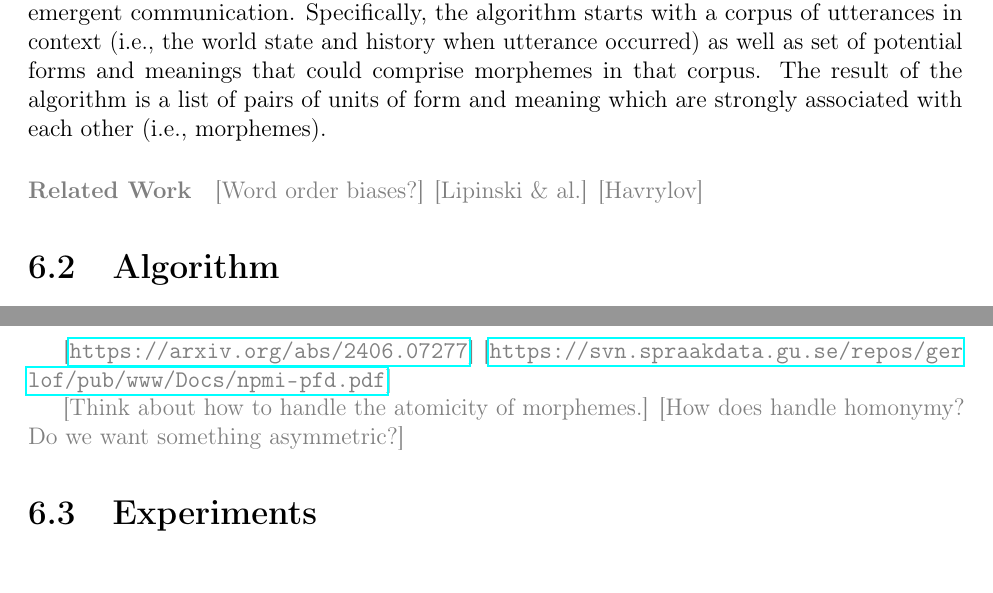
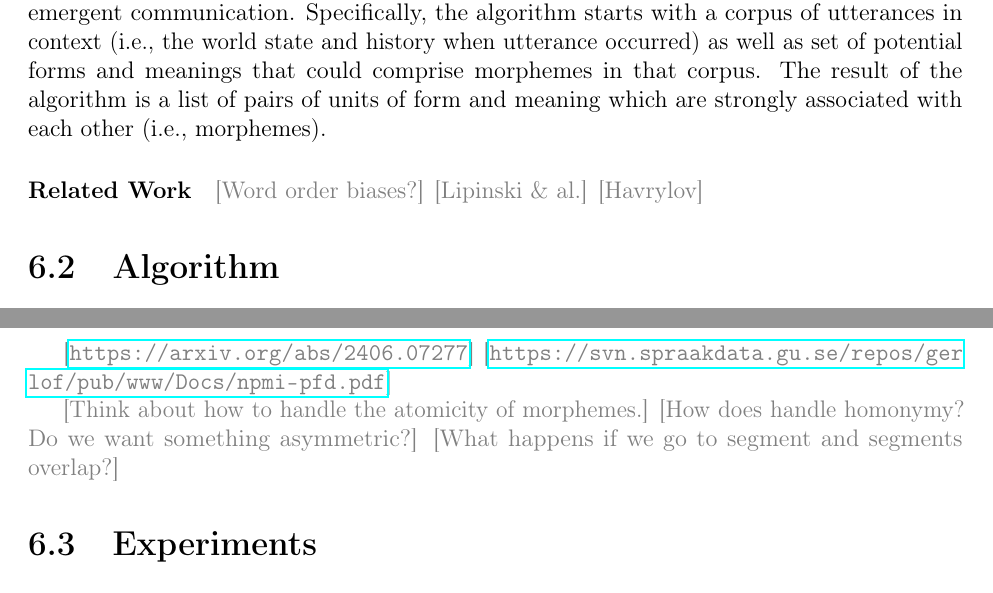
Before and after one commit to brendon-boldt/thesis, a LaTeX thesis (src/main.tex, which reads chapters/morphemes/src/main.tex): two parts of pages 30 and 32 of 50, joined at a grey line, cut so that both start at the same text. Compiled offline with pdfLaTeX.

Commit message:
Draft morphemes chapter

```diff
--- a/chapters/morphemes/src/main.tex
+++ b/chapters/morphemes/src/main.tex
@@ -12,6 +12,7 @@ The result of the algorithm is a list of pairs of units of form and meaning whic
 
 
 \paragraph{Related Work}
+\phantom{}%
 \cmt{Word order biases?}
 \cmt{Lipinski \& al.}
 \cmt{Havrylov}
@@ -144,6 +145,7 @@ Given a threshold of association $t\in(0,1]$, then, we can generate our set of m
 
 \cmt{Think about how to handle the atomicity of morphemes.}
 \cmt{How does handle homonymy? Do we want something asymmetric?}
+\cmt{What happens if we go to segment and segments overlap?}
 
 \section{Experiments}
 
```
